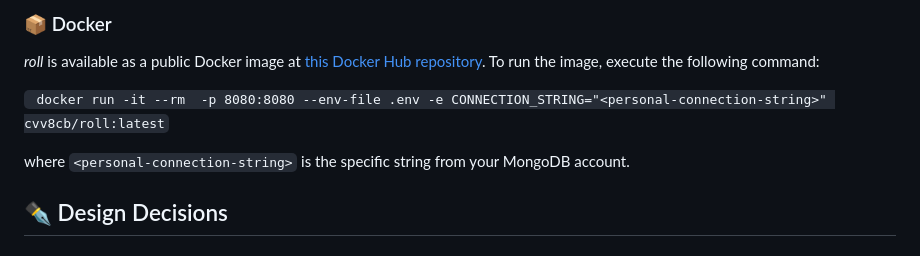
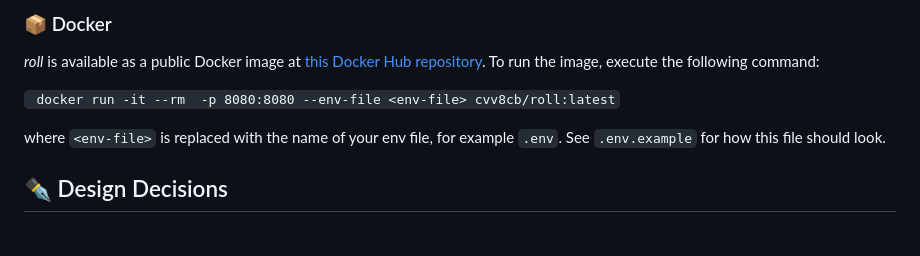
Before and after one commit to syd-nguyen/roll, a Markdown page: README.md, the part around the change. GitHub-like rendering.

Commit message:
read me is done now fr fr fr fr

```diff
--- a/README.md
+++ b/README.md
@@ -63,9 +63,9 @@ The data is created when users create events and is thus of variable size. All d
 
 _roll_ is available as a public Docker image at [this Docker Hub repository](https://hub.docker.com/repository/docker/cvv8cb/roll/general). To run the image, execute the following command:
 
-` docker run -it --rm  -p 8080:8080 --env-file .env -e CONNECTION_STRING="<personal-connection-string>" cvv8cb/roll:latest`
+` docker run -it --rm  -p 8080:8080 --env-file <env-file> cvv8cb/roll:latest`
 
-where `<personal-connection-string>` is the specific string from your MongoDB account.
+where `<env-file>` is replaced with the name of your env file, for example `.env`. See `.env.example` for how this file should look.
 
 ## ✒️ Design Decisions
 
```
